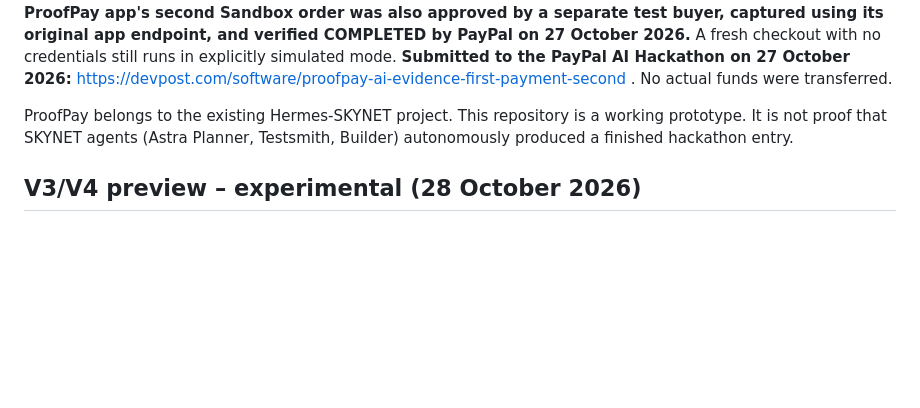
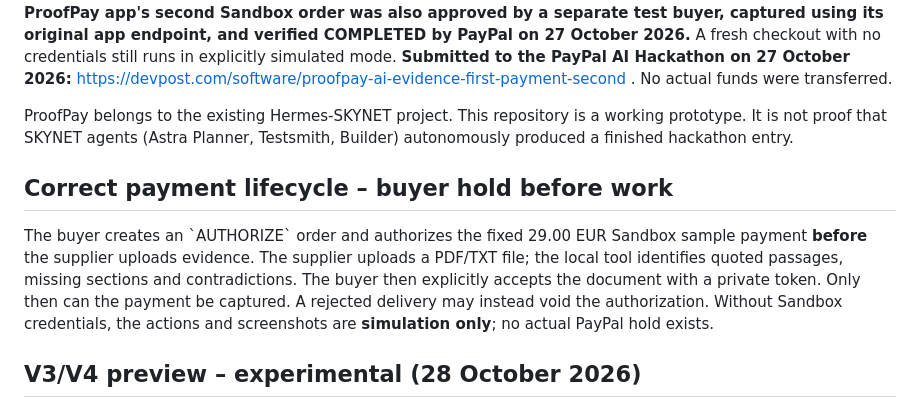
Before and after one commit to simo007bob-byte/proofpay-ai, a Markdown page: README.md, the part around the change. Drawn GitHub-style; blank space fills up the shorter version.

Commit message:
Document tested authorize-first workflow and outstanding real Sandbox steps: README.md

```diff
--- a/README.md
+++ b/README.md
@@ -3,6 +3,9 @@
 **Status:** working local prototype with real CPU-run transformer AI (an embedding model). **PayPal Developer Sandbox: VERIFIED for an authorized private test setup.** In October 2026, the SKYNET integration created a real Sandbox order through PayPal Orders v2, received a Sandbox buyer's approval, captured a test payment, and independently verified its completed status with PayPal. Separately, the original ProofPay app was exercised in a real browser through local AI, the human approval gate, and a genuine Sandbox order creation; **the actual ProofPay app's second Sandbox order was also approved by a separate test buyer, captured using its original app endpoint, and verified COMPLETED by PayPal on 27 October 2026.** A fresh checkout with no credentials still runs in explicitly simulated mode. **Submitted to the PayPal AI Hackathon on 27 October 2026:** https://devpost.com/software/proofpay-ai-evidence-first-payment-second . No actual funds were transferred.
 
 ProofPay belongs to the existing Hermes-SKYNET project. This repository is a working prototype. It is not proof that SKYNET agents (Astra Planner, Testsmith, Builder) autonomously produced a finished hackathon entry.
+
+## Correct payment lifecycle – buyer hold before work
+The buyer creates an \`AUTHORIZE\` order and authorizes the fixed 29.00 EUR Sandbox sample payment **before** the supplier uploads evidence. The supplier uploads a PDF/TXT file; the local tool identifies quoted passages, missing sections and contradictions. The buyer then explicitly accepts the document with a private token. Only then can the payment be captured. A rejected delivery may instead void the authorization. Without Sandbox credentials, the actions and screenshots are **simulation only**; no actual PayPal hold exists.
 
 ## V3/V4 preview – experimental (28 October 2026)
 This development branch adds local PDF/TXT text extraction, file SHA-256, page-linked claim passages and a buyer-authorized PayPal \`AUTHORIZE → CAPTURE / VOID\` workflow. The first round of 85 unit/integration tests passed, including a Chromium simulation-only browser test. **No live PayPal Sandbox authorization/capture/void has yet been validated on this branch.** 40 synthetic labeled text fixtures are not a real-world accuracy benchmark. See [V3/V4 controlled validation](docs/V3V4_VALIDATION_20261028.md) before trying to publish a new hackathon video.
```
